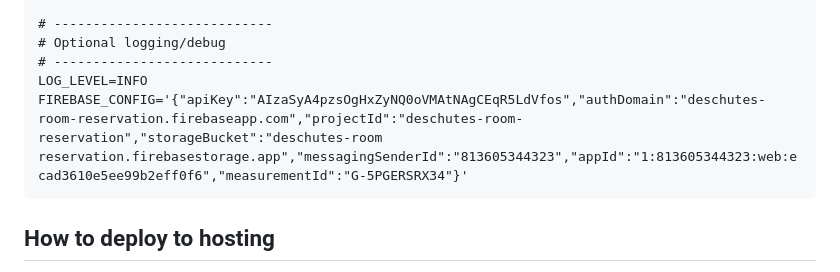
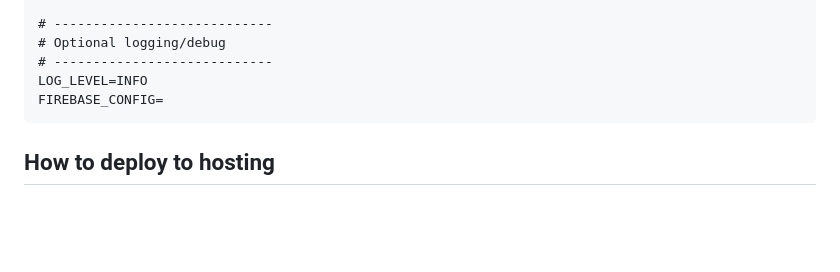
Before and after one commit to esme-nadeau/422-Price-Girls, a Markdown page: README.md, the part around the change. Rendered like a GitHub page; blank space fills up the shorter version.

Commit message:
Update README.md
oops

```diff
--- a/README.md
+++ b/README.md
@@ -193,8 +193,7 @@ In the backend directory create a file called .env and add the following (you wi
 	# Optional logging/debug
 	# ----------------------------
 	LOG_LEVEL=INFO
-	FIREBASE_CONFIG='{"apiKey":"AIzaSyA4pzsOgHxZyNQ0oVMAtNAgCEqR5LdVfos","authDomain":"deschutes-room-reservation.firebaseapp.com","projectId":"deschutes-room-		reservation","storageBucket":"deschutes-room reservation.firebasestorage.app","messagingSenderId":"813605344323","appId":"1:813605344323:web:ecad3610e5ee99b2eff0f6","measurementId":"G-5PGERSRX34"}'
-
+	FIREBASE_CONFIG=
 
 ## How to deploy to hosting
 This project is deployed to Google Cloud Run, with automatic builds triggered whenever changes are pushed to the main branch on GitHub. Below are the steps for future maintainers to redeploy, manage secrets, and add new project owners.
```
